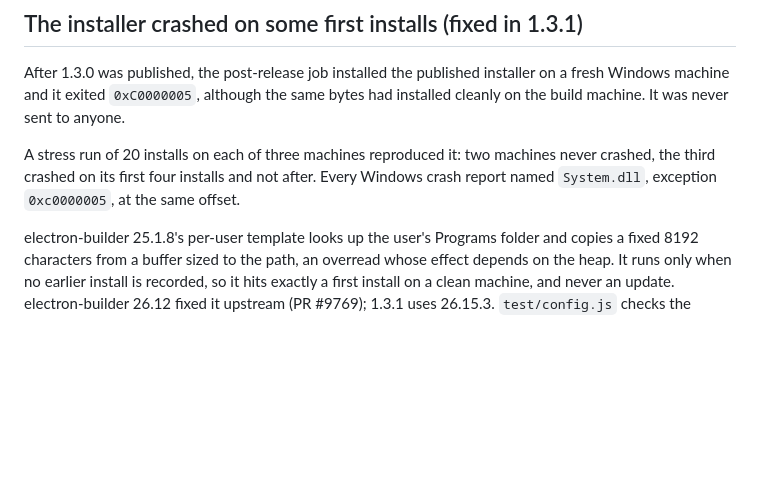
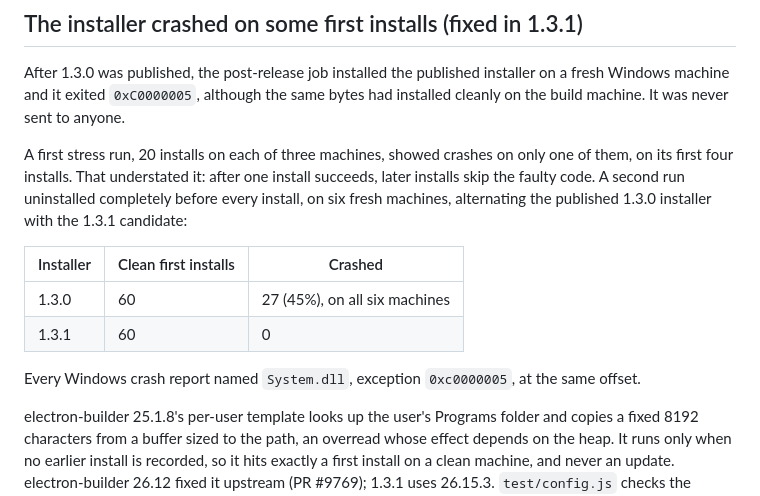
Before and after one commit to YonatanVol/legal-appendix-builder, a Markdown page: docs/reports/2026-09-15-ffmpeg-dll-not-found.md, the part around the change. GitHub-like rendering; blank space fills up the shorter version.

Commit message:
Record the real crash rate: 27 of 60 clean first installs for 1.3.0, 0 of 60 for 1.3.1
Co-Authored-By: Claude Opus 5 <noreply@anthropic.com>

```diff
--- a/docs/reports/2026-09-15-ffmpeg-dll-not-found.md
+++ b/docs/reports/2026-09-15-ffmpeg-dll-not-found.md
@@ -87,9 +87,17 @@ After 1.3.0 was published, the post-release job installed the published installe
 Windows machine and it exited `0xC0000005`, although the same bytes had installed cleanly on
 the build machine. It was never sent to anyone.
 
-A stress run of 20 installs on each of three machines reproduced it: two machines never
-crashed, the third crashed on its first four installs and not after. Every Windows crash
-report named `System.dll`, exception `0xc0000005`, at the same offset.
+A first stress run, 20 installs on each of three machines, showed crashes on only one of
+them, on its first four installs. That understated it: after one install succeeds, later
+installs skip the faulty code. A second run uninstalled completely before every install, on
+six fresh machines, alternating the published 1.3.0 installer with the 1.3.1 candidate:
+
+| Installer | Clean first installs | Crashed |
+|---|---|---|
+| 1.3.0 | 60 | 27 (45%), on all six machines |
+| 1.3.1 | 60 | 0 |
+
+Every Windows crash report named `System.dll`, exception `0xc0000005`, at the same offset.
 
 electron-builder 25.1.8's per-user template looks up the user's Programs folder and copies a
 fixed 8192 characters from a buffer sized to the path, an overread whose effect depends on the
```
Also changed, not shown: CHANGELOG.md (+4 -2 lines).
